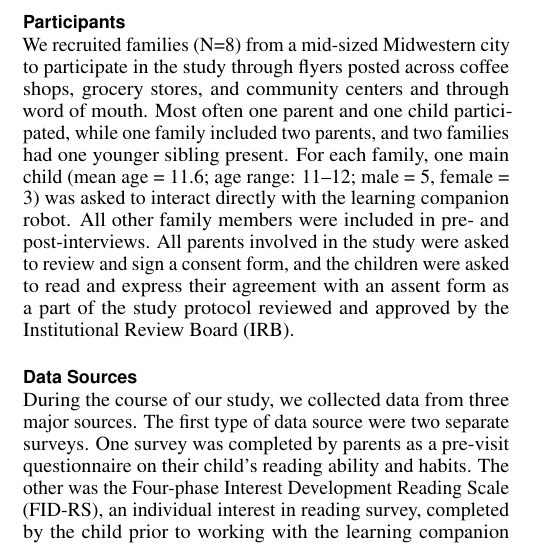
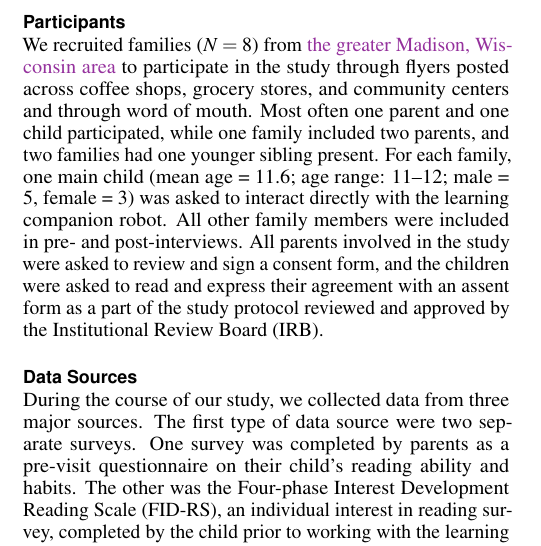
Before and after one commit to jemichaelis/CHI_2017_Minnie, a LaTeX document (chi17-michaelis.tex): part of one column of page 5 of 12, cut so that both start at the same text. Compiled offline with pdfLaTeX.

Commit message:
Un-anonymized study population

```diff
--- a/chi17-michaelis.tex
+++ b/chi17-michaelis.tex
@@ -277,12 +277,12 @@ The previous section outlined the general interaction design of the learning com
 
 
 \subsection{Participants}
- We recruited families (N=8) from a mid-sized Midwestern city to participate in the study through flyers posted across coffee shops, grocery stores, and community centers and through word of mouth. Most often one parent and one child participated, while one family included two parents, and two families had one younger sibling present. For each family, one main child (mean age = 11.6; age range: 11--12; male = 5, female = 3) was asked to interact directly with the learning companion robot. All other family members were included in pre- and post-interviews. All parents involved in the study were asked to review and sign a consent form, and the children were asked to read and express their agreement with an assent form as a part of the study protocol reviewed and approved by the Institutional Review Board (IRB).
+ We recruited families ($N=8$) from {\color{Purple}the greater Madison, Wisconsin area} to participate in the study through flyers posted across coffee shops, grocery stores, and community centers and through word of mouth. Most often one parent and one child participated, while one family included two parents, and two families had one younger sibling present. For each family, one main child (mean age = 11.6; age range: 11--12; male = 5, female = 3) was asked to interact directly with the learning companion robot. All other family members were included in pre- and post-interviews. All parents involved in the study were asked to review and sign a consent form, and the children were asked to read and express their agreement with an assent form as a part of the study protocol reviewed and approved by the Institutional Review Board (IRB).
 % DONE: Is this last sentence accurate?
 % DONE: Yup!
 
 \subsection{Data Sources}
-During the course of our study, we collected data from three major sources. The first type of data source were two separate surveys. One survey was completed by parents as a pre-visit questionnaire on their child's reading ability and habits. The other was the Four-phase Interest Development Reading Scale (FID-RS), an individual interest in reading survey, completed by the child prior to working with the learning companion robot. The reliability of the individual interest scale was measured using Cronbach's alpha, with an alpha value of 0.7 or greater indicating, by convention, a reasonably reliable construct \cite{Crocker:2009}. The second data source was from transcriptions of video recorded semi-structured interviews conducted before (pre-) and after (post-) the robot interaction. Both interviews were approximately 20 minutes in length, with the post-interview (\textit{M} = 19.9 minutes, \textit{SD} = 2.1 minutes) being slightly longer than the pre-interview (\textit{M} = 18.7 minutes, \textit{SD} = 2.3 minutes). Finally, the third data source comes from coding segments of video recordings made during the robot interaction of about 30 - 40 minutes (\textit{M} = 37.11 minutes, \textit{SD} = 3.18 minutes)). The following paragraphs discuss each data source in more detail.
+During the course of our study, we collected data from three major sources. The first type of data source were two separate surveys. One survey was completed by parents as a pre-visit questionnaire on their child's reading ability and habits. The other was the Four-phase Interest Development Reading Scale (FID-RS), an individual interest in reading survey, completed by the child prior to working with the learning companion robot. The reliability of the individual interest scale was measured using Cronbach's alpha, with an alpha value of 0.7 or greater indicating, by convention, a reasonably reliable construct \cite{Crocker:2009}. The second data source was from transcriptions of video recorded semi-structured interviews conducted before (pre-) and after (post-) the robot interaction. Both interviews were approximately 20 minutes in length, with the post-interview ($M = 19.9$ minutes, $SD = 2.1$ minutes) being slightly longer than the pre-interview ($M = 18.7$ minutes, $SD = 2.3$ minutes). Finally, the third data source comes from coding segments of video recordings made during the robot interaction of about 30--40 minutes ($M = 37.11$ minutes, $SD = 3.18$ minutes)). The following paragraphs discuss each data source in more detail.
 
 %DONE calculate mean and sd for interaction times.
 %DONE: added times, and removed highlighting.
```
Also changed, not shown: chi17-michaelis.tex (2 more changed lines).
